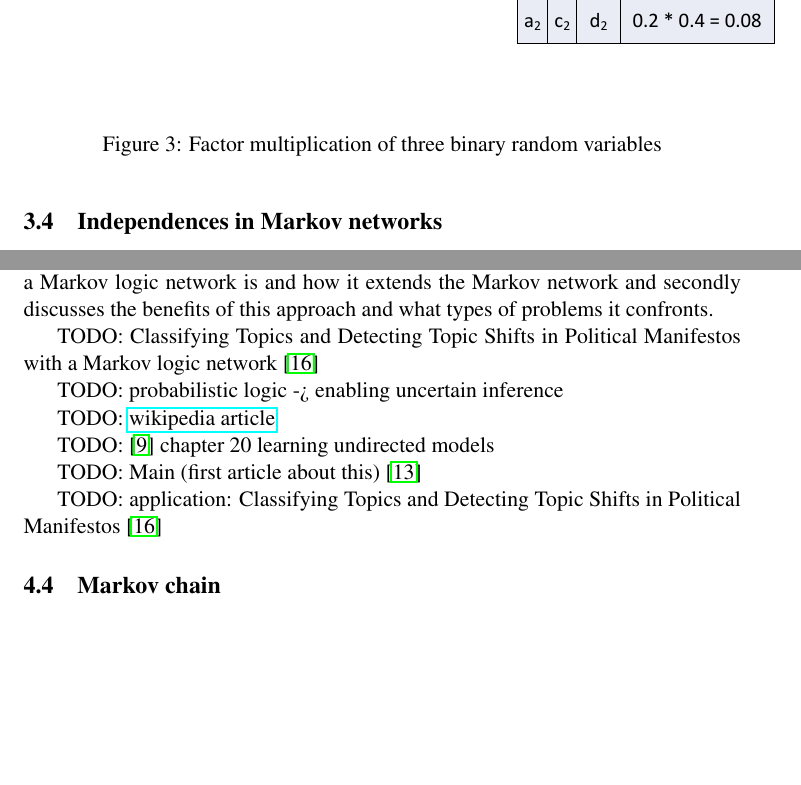
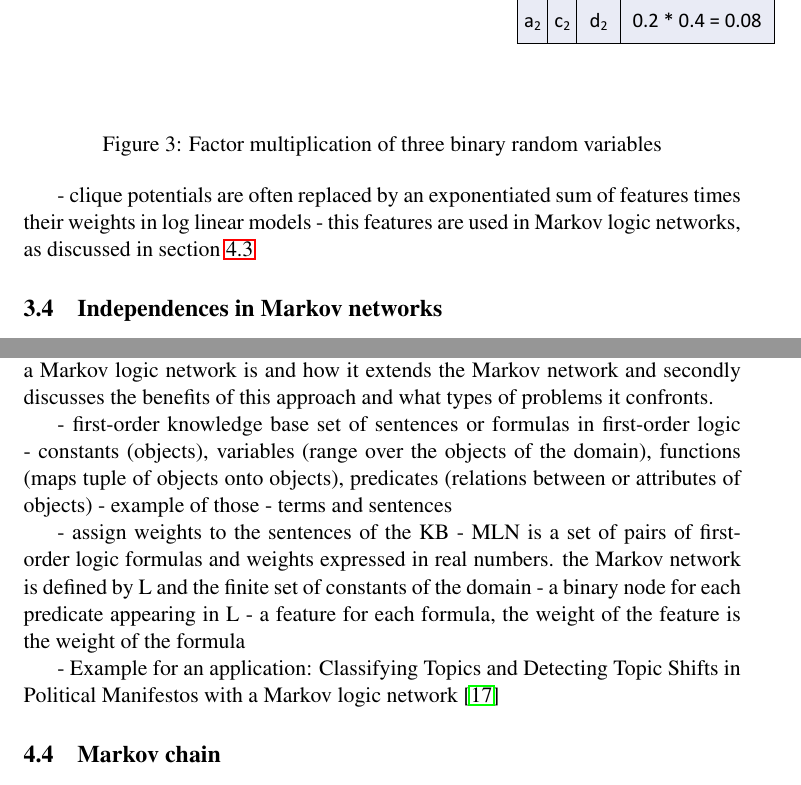
Before and after one commit to davidsparkles/seminararbeit-ugm, a LaTeX document (main.tex, which reads tex/methodology.tex, tex/related.tex): two parts of pages 7 and 10 of 15, joined at a grey line, cut so that both start at the same text, the shorter picture padded with empty space. Compiled offline with pdfLaTeX.

Commit message:
Update on Overleaf.

```diff
--- a/tex/methodology.tex
+++ b/tex/methodology.tex
@@ -74,6 +75,11 @@ Besides the number of parameters the factor multiplication delivers also unnorma
   \caption{Factor multiplication of three binary random variables}
   \label{fig:parammult}
 \end{figure}
+
+% TODO Parameterization revisited: log-linear models
+
+- clique potentials are often replaced by an exponentiated sum of features times their weights in log linear models
+- this features are used in Markov logic networks, as discussed in section \ref{sec:mln}
 
 \subsection{Independences in Markov networks} \label{sec:indep}
 % 0.5 page
--- a/tex/related.tex
+++ b/tex/related.tex
@@ -28,17 +28,18 @@ In section \ref{sec:indep} the independences of a variable given a certain set o
 
 In 2006 Matthew Richardson and Pedro Domingos from the University of Washington in Seatle proposed to combine first-order logic with probabilistic graphical models and named it Markov logic network \cite{richardson2006markov}. This section firstly describes what a Markov logic network is and how it extends the Markov network and secondly discusses the benefits of this approach and what types of problems it confronts.
 
-TODO: Classifying Topics and Detecting Topic Shifts in Political Manifestos with a Markov logic network \cite{zirn2016classifying}
+- first-order knowledge base set of sentences or formulas in first-order logic
+- constants (objects), variables (range over the objects of the domain), functions (maps tuple of objects onto objects), predicates (relations between or attributes of objects)
+- example of those
+- terms and sentences
 
-TODO: probabilistic logic -> enabling uncertain inference
+- assign weights to the sentences of the KB
+- MLN is a set of pairs of first-order logic formulas and weights expressed in real numbers. the Markov network is defined by L and the finite set of constants of the domain
+ - a binary node for each predicate appearing in L
+ - a feature for each formula, the weight of the feature is the weight of the formula
 
-TODO: \href{https://en.wikipedia.org/wiki/Markov_logic_network}{wikipedia article}
+- Example for an application: Classifying Topics and Detecting Topic Shifts in Political Manifestos with a Markov logic network \cite{zirn2016classifying}
 
-TODO: \cite{koller2009probabilistic} chapter 20 learning undirected models
-
-TODO: Main (first article about this) \cite{richardson2006markov}
-
-TODO: application: Classifying Topics and Detecting Topic Shifts in Political Manifestos \cite{zirn2016classifying}
 
 \subsection{Markov chain}
 % optional: 1 page
```
Also changed, not shown: tex/methodology.tex (1 more changed lines), tex/related.tex (2 more changed lines).
